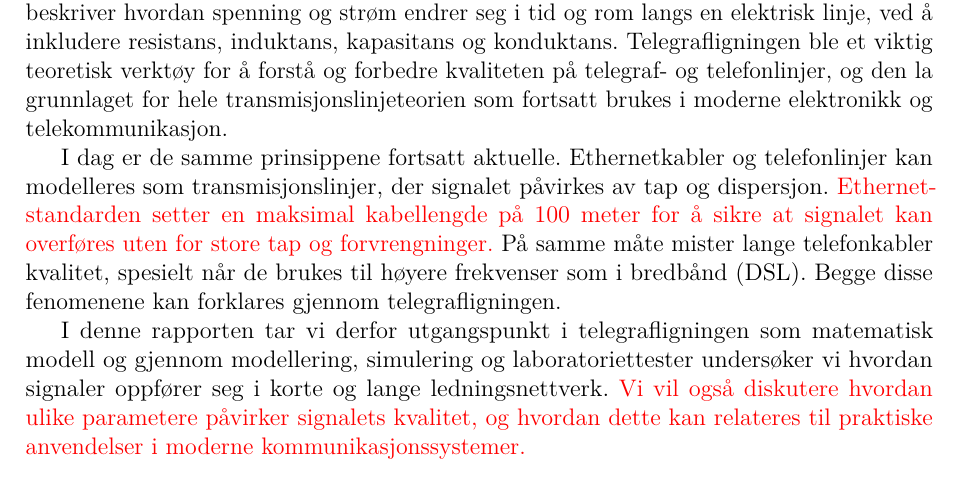
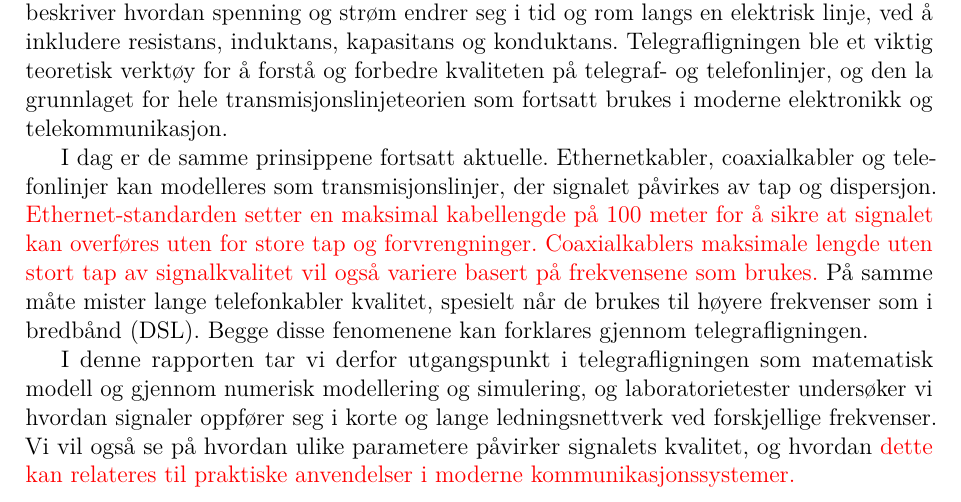
Before and after one commit to Yonatan1717/MM2-telegrafi, a LaTeX document (Lab1/main.tex, which reads Lab1/sections/innledning.tex): part of page 5 of 32, cut so that both start at the same text. Compiled offline with pdfLaTeX.

Commit message:
Små endringer

```diff
--- a/Lab1/sections/innledning.tex
+++ b/Lab1/sections/innledning.tex
@@ -14,13 +14,13 @@ resistans, induktans, kapasitans og konduktans. Telegrafligningen ble et viktig
 for å forstå og forbedre kvaliteten på telegraf- og telefonlinjer, og den la grunnlaget for hele
 transmisjonslinjeteorien som fortsatt brukes i moderne elektronikk og telekommunikasjon.
 
-I dag er de samme prinsippene fortsatt aktuelle. Ethernetkabler og telefonlinjer kan modelleres
+I dag er de samme prinsippene fortsatt aktuelle. Ethernetkabler, coaxialkabler og telefonlinjer kan modelleres
 som transmisjonslinjer, der signalet påvirkes av tap og dispersjon. \textcolor{red}{Ethernet-standarden setter en
 maksimal kabellengde på 100 meter for å sikre at signalet kan overføres uten for store tap og
-forvrengninger.} På samme måte mister lange telefonkabler kvalitet, spesielt når de brukes til høyere
+forvrengninger. Coaxialkablers maksimale lengde uten stort tap av signalkvalitet vil også variere basert på frekvensene som brukes.} På samme måte mister lange telefonkabler kvalitet, spesielt når de brukes til høyere
 frekvenser som i bredbånd (DSL). Begge disse fenomenene kan forklares gjennom telegrafligningen.
 
-I denne rapporten tar vi derfor utgangspunkt i telegrafligningen som matematisk modell og gjennom
-modellering, simulering og laboratoriettester undersøker vi hvordan signaler oppfører seg i korte og
-lange ledningsnettverk. \textcolor{red}{ Vi vil også diskutere hvordan ulike parametere påvirker
-signalets kvalitet, og hvordan dette kan relateres til praktiske anvendelser i moderne kommunikasjonssystemer.}
+I denne rapporten tar vi derfor utgangspunkt i telegrafligningen som matematisk modell og gjennom numerisk
+modellering og simulering, og laboratorietester undersøker vi hvordan signaler oppfører seg i korte og
+lange ledningsnettverk ved forskjellige frekvenser. Vi vil også se på hvordan ulike parametere påvirker
+signalets kvalitet, og hvordan \textcolor{red}{dette kan relateres til praktiske anvendelser i moderne kommunikasjonssystemer.}
```
